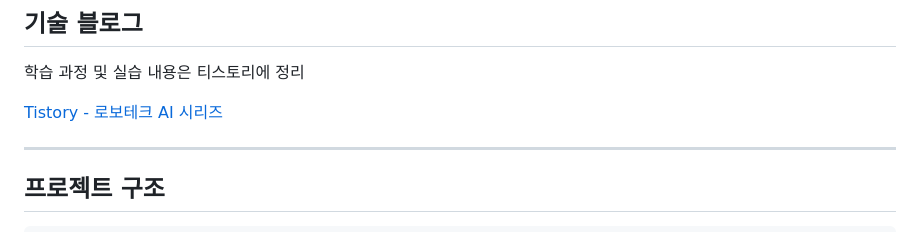
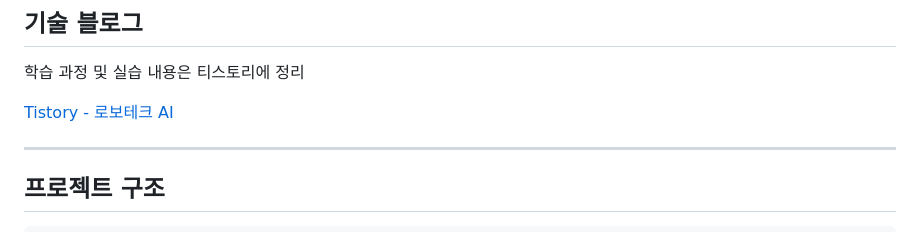
Before and after one commit to steeze1213/R2, a Markdown page: README.md, the part around the change. GitHub-like rendering.

Commit message:
Update Tistory link for 로보테크 AI

```diff
--- a/README.md
+++ b/README.md
@@ -278,7 +278,7 @@ Arduino + ESP8266 기반 IoT 센서 모듈로 자율주행차 주변의 근접
 
 학습 과정 및 실습 내용은 티스토리에 정리
 
-[Tistory - 로보테크 AI 시리즈](https://steezer.tistory.com/category/%EB%A1%9C%EB%B3%B4%ED%85%8C%ED%81%ACAI)
+[Tistory - 로보테크 AI](https://steezer.tistory.com/category/%EB%A1%9C%EB%B3%B4%ED%85%8C%ED%81%ACAI)
 
 ---
 
```
